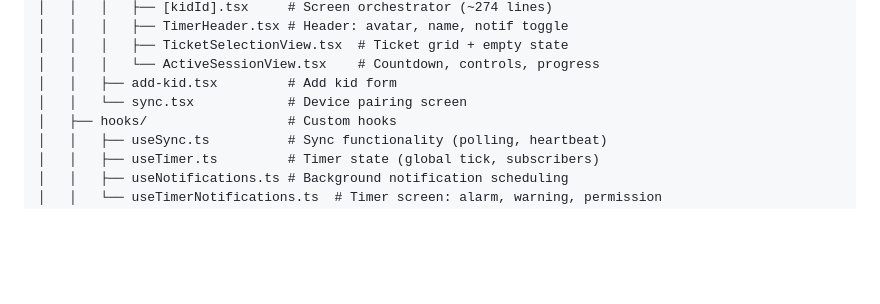
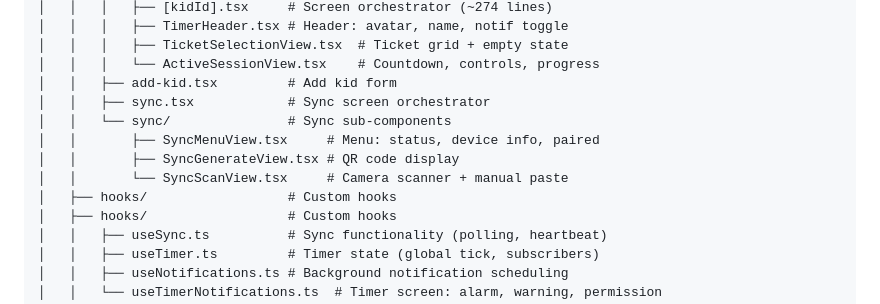
Before and after one commit to how-else-ai/GameTrack, a Markdown page: apps/mobile/README.md, the part around the change. Rendered like a GitHub page; blank space fills up the shorter version.

Commit message:
docs: update READMEs to reflect sync screen refactor

```diff
--- a/apps/mobile/README.md
+++ b/apps/mobile/README.md
@@ -36,7 +36,12 @@ apps/mobile/
 │   │   │   ├── TicketSelectionView.tsx  # Ticket grid + empty state
 │   │   │   └── ActiveSessionView.tsx    # Countdown, controls, progress
 │   │   ├── add-kid.tsx         # Add kid form
-│   │   └── sync.tsx            # Device pairing screen
+│   │   ├── sync.tsx            # Sync screen orchestrator
+│   │   └── sync/               # Sync sub-components
+│   │       ├── SyncMenuView.tsx     # Menu: status, device info, paired
+│   │       ├── SyncGenerateView.tsx # QR code display
+│   │       └── SyncScanView.tsx     # Camera scanner + manual paste
+│   ├── hooks/                  # Custom hooks
 │   ├── hooks/                  # Custom hooks
 │   │   ├── useSync.ts          # Sync functionality (polling, heartbeat)
 │   │   ├── useTimer.ts         # Timer state (global tick, subscribers)
```
Also changed, not shown: README.md (+5 -1 lines).
